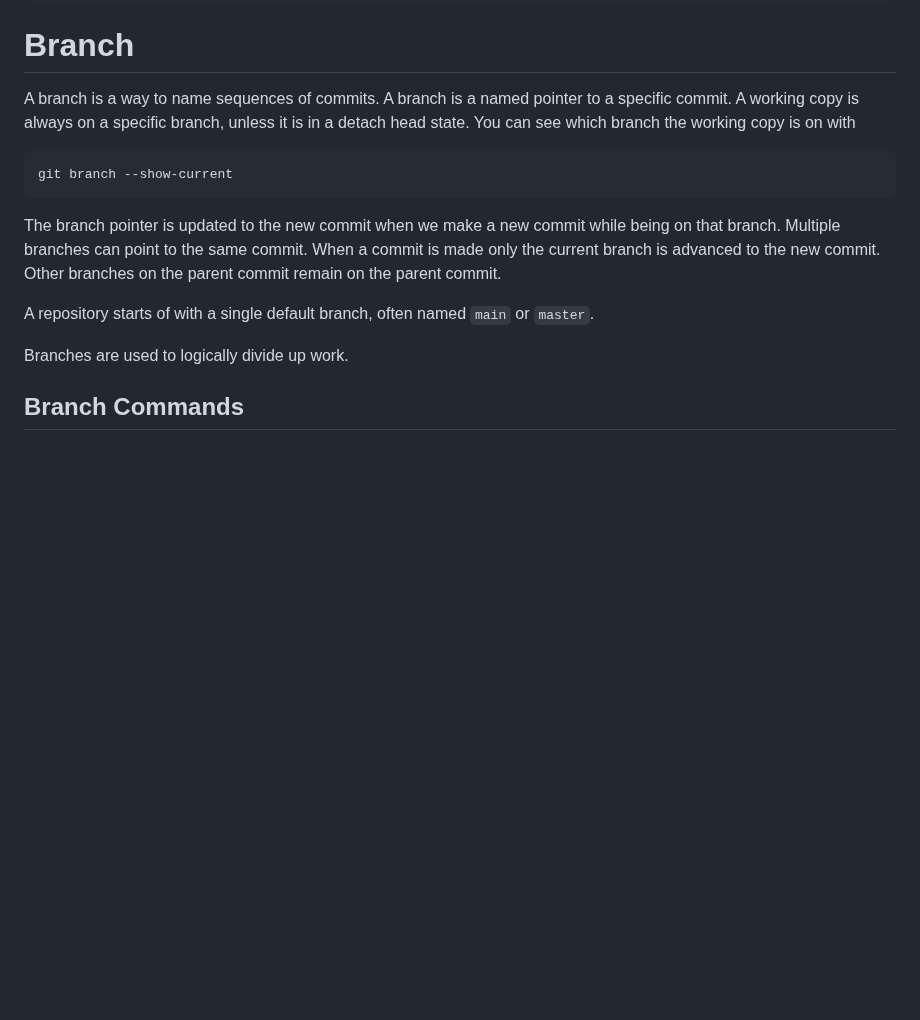
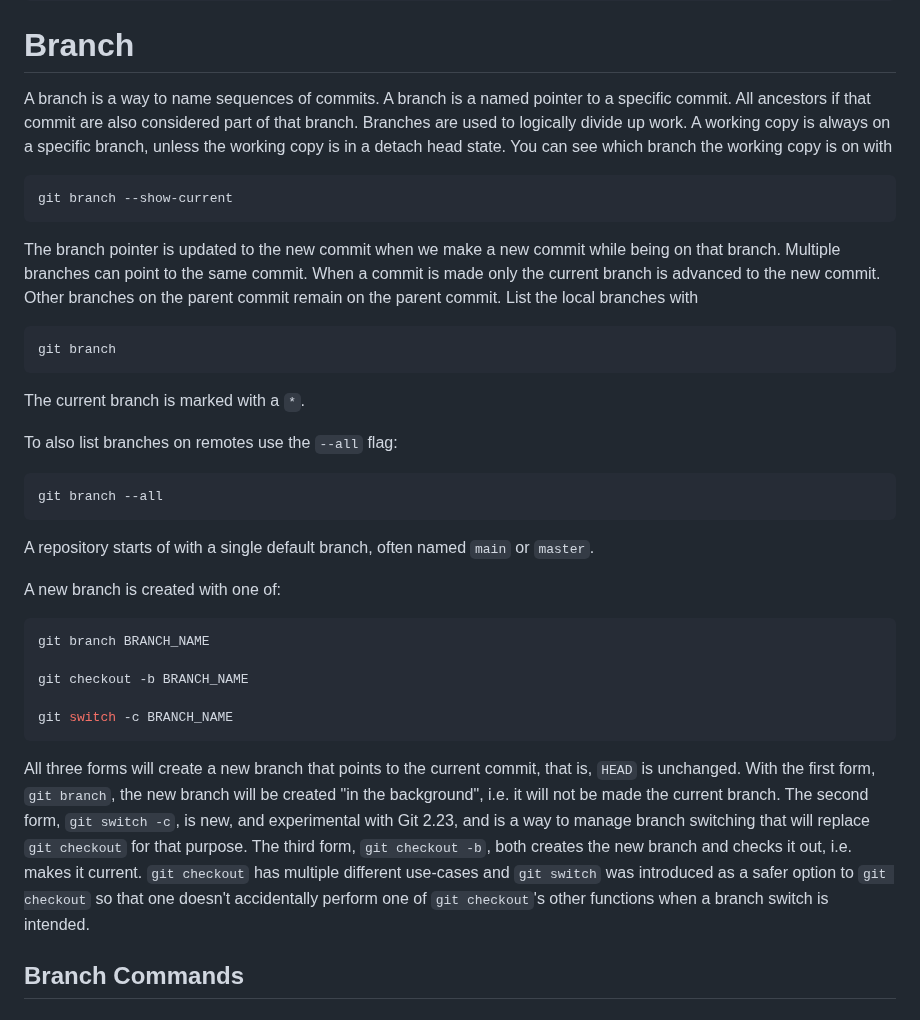
Before and after one commit to ibbles/LearningProgramming, a Markdown page: Git.md, the part around the change. Rendered like a GitHub page; blank space fills up the shorter version.

Commit message:
In Git.md, write more about branches

````diff
--- a/Git.md
+++ b/Git.md
@@ -71,7 +71,9 @@ git commit -m"MESSAGE"
 
 A branch is a way to name sequences of commits.
 A branch is a named pointer to a specific commit.
-A working copy is always on a specific branch, unless it is in a detach head state.
+All ancestors if that commit are also considered part of that branch.
+Branches are used to logically divide up work.
+A working copy is always on a specific branch, unless the working copy is in a detach head state.
 You can see which branch the working copy is on with
 ```shell
 git branch --show-current
@@ -80,11 +82,32 @@ The branch pointer is updated to the new commit when we make a new commit while
 Multiple branches can point to the same commit.
 When a commit is made only the current branch is advanced to the new commit.
 Other branches on the parent commit remain on the parent commit.
+List the local branches with
+```shell
+git branch
+```
+The current branch is marked with a `*`.
+
+To also list branches on remotes use the `--all` flag:
+```shell
+git branch --all
+```
 
 A repository starts of with a single default branch,  often named `main` or `master`.
 
+A new branch is created with one of:
+```shell
+git branch BRANCH_NAME
 
-Branches are used to logically divide up work.
+git checkout -b BRANCH_NAME
+
+git switch -c BRANCH_NAME
+```
+All three forms will create a new branch that points to the current commit, that is, `HEAD` is unchanged.
+With the first form, `git branch`, the new branch  will be created "in the background", i.e. it will not be made the current branch.
+The second form, `git switch -c`, is new, and experimental with Git 2.23, and is a way to manage branch switching that will replace `git checkout` for that purpose.
+The third form, `git checkout -b`, both creates the new branch and checks it out, i.e. makes it current.
+`git checkout` has multiple different use-cases and `git switch` was introduced as a safer option to `git checkout` so that one doesn't accidentally perform one of `git checkout`'s other functions when a branch switch is intended.
 
 
 ## Branch Commands
````
